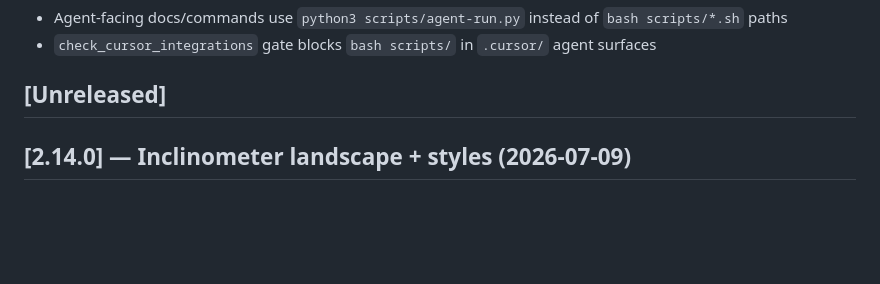
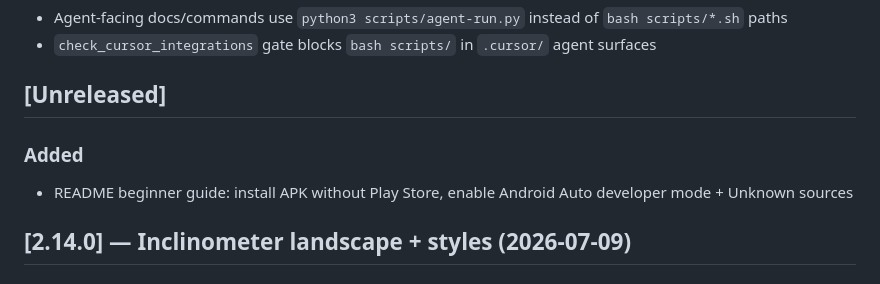
Before and after one commit to edwardlthompson/ExpeditionGauge, a Markdown page: CHANGELOG.md, the part around the change. Rendered like a GitHub page; blank space fills up the shorter version.

```diff
--- a/CHANGELOG.md
+++ b/CHANGELOG.md
@@ -110,6 +110,10 @@ and this project adheres to [Semantic Versioning](https://semver.org/spec/v2.0.0
 * `check_cursor_integrations` gate blocks `bash scripts/` in `.cursor/` agent surfaces
 
 ## [Unreleased]
+
+### Added
+
+* README beginner guide: install APK without Play Store, enable Android Auto developer mode + Unknown sources
 
 ## [2.14.0] — Inclinometer landscape + styles (2026-07-09)
 
```
Also changed, not shown: README.md (+32 -3 lines), docs/help/ANDROID_AUTO.md (+10 -5 lines).
